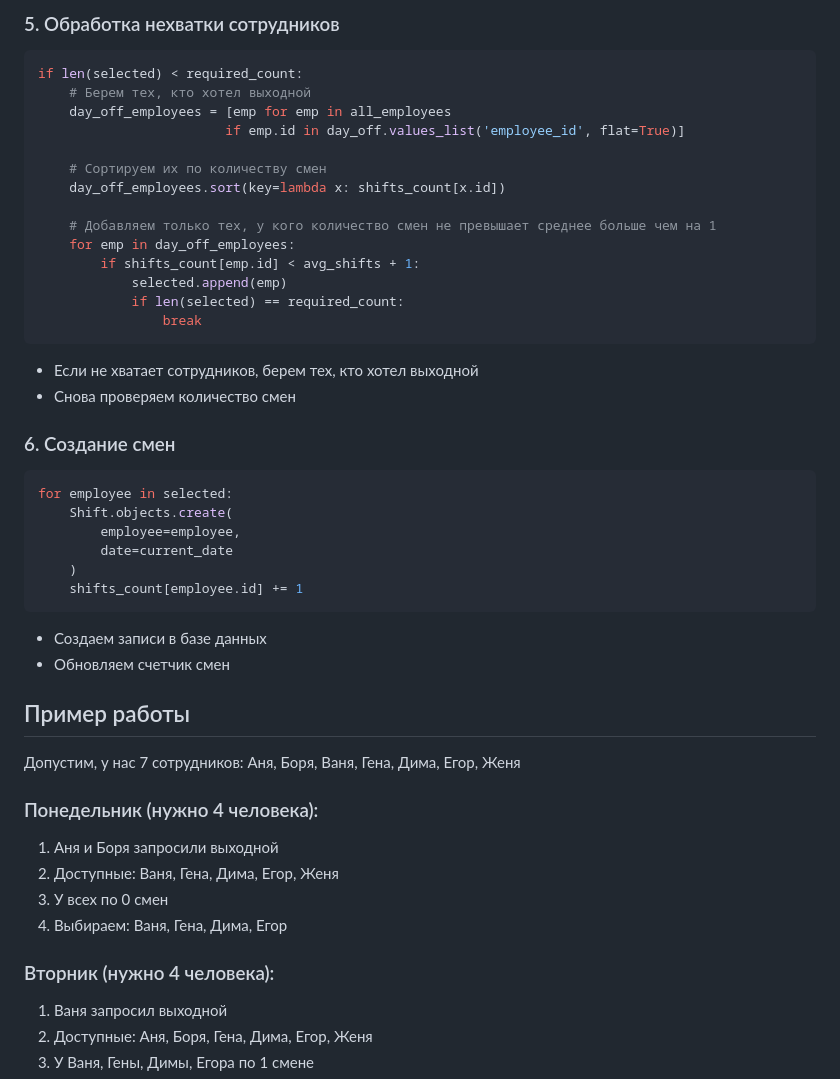
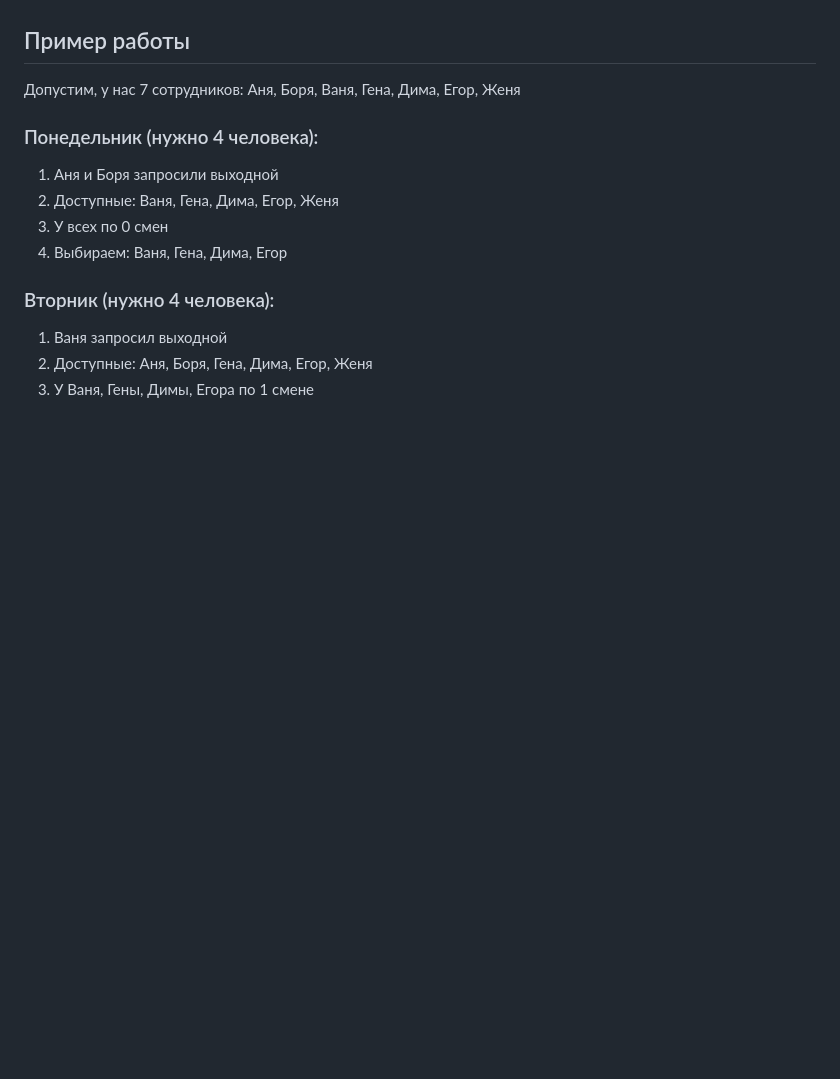
Before and after one commit to Dialol/work_shedule, a Markdown page: README.md, the part around one of its changes. Rendered like a GitHub page; blank space fills up the shorter version.

````diff
--- a/README.md
+++ b/README.md
@@ -139,34 +62,3 @@ for emp in available_employees:
-### 5. Обработка нехватки сотрудников
-```python
-if len(selected) < required_count:
-    # Берем тех, кто хотел выходной
-    day_off_employees = [emp for emp in all_employees
-                        if emp.id in day_off.values_list('employee_id', flat=True)]
-
-    # Сортируем их по количеству смен
-    day_off_employees.sort(key=lambda x: shifts_count[x.id])
-
-    # Добавляем только тех, у кого количество смен не превышает среднее больше чем на 1
-    for emp in day_off_employees:
-        if shifts_count[emp.id] < avg_shifts + 1:
-            selected.append(emp)
-            if len(selected) == required_count:
-                break
-```
-- Если не хватает сотрудников, берем тех, кто хотел выходной
-- Снова проверяем количество смен
-
-### 6. Создание смен
-```python
-for employee in selected:
-    Shift.objects.create(
-        employee=employee,
-        date=current_date
-    )
-    shifts_count[employee.id] += 1
-```
-- Создаем записи в базе данных
-- Обновляем счетчик смен
 
 ## Пример работы
 
````
Also changed, not shown: other parts of README.md (+10 -87 lines).
